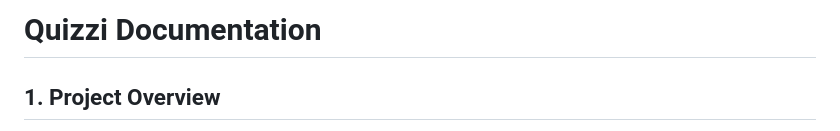
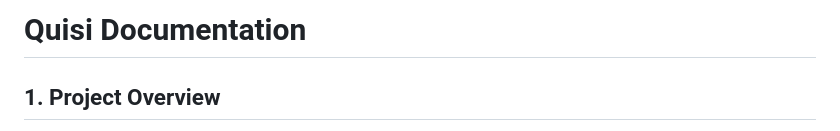
Before and after one commit to WerghiMedArbi/Quisi, a Markdown page: README.md, the part around the change. Drawn GitHub-style.

```diff
--- a/README.md
+++ b/README.md
@@ -1,4 +1,4 @@
-# **Quizzi Documentation**
+# **Quisi Documentation**
 
 ## **1. Project Overview**
 The project is a real-time audience engagement application where an **admin** can create interactive polls and quizzes via a **web application**, and **participants** can respond via a **Flutter mobile app**. The system supports **live voting, word clouds, quizzes, and analytics**.
```
